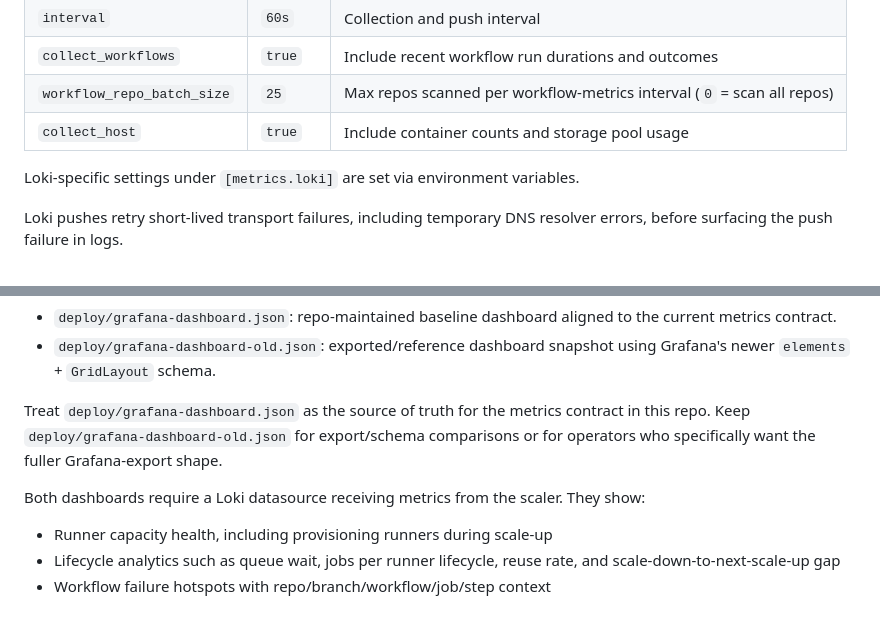
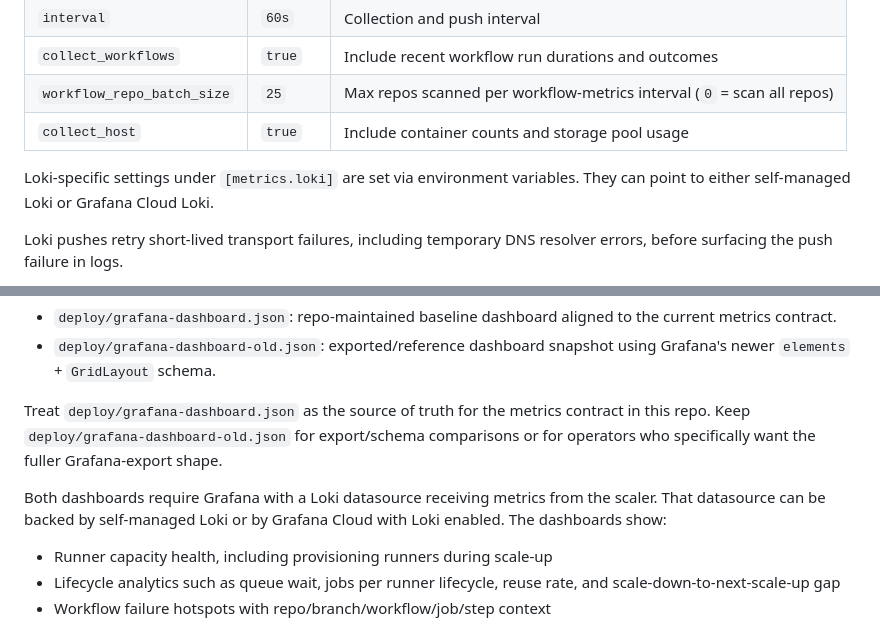
Before and after one commit to Cordtus/gh-runner-scaler, a Markdown page: README.md, 2 parts joined by grey strips. Rendered like a GitHub page.

```diff
--- a/README.md
+++ b/README.md
@@ -460,7 +464,7 @@ curl -H "Authorization: Bearer $GH_SCALER_LOG_TOKEN" \
 | `workflow_repo_batch_size` | `25` | Max repos scanned per workflow-metrics interval (`0` = scan all repos) |
 | `collect_host` | `true` | Include container counts and storage pool usage |
 
-Loki-specific settings under `[metrics.loki]` are set via environment variables.
+Loki-specific settings under `[metrics.loki]` are set via environment variables. They can point to either self-managed Loki or Grafana Cloud Loki.
 
 Loki pushes retry short-lived transport failures, including temporary DNS resolver errors, before surfacing the push failure in logs.
 
@@ -677,7 +681,7 @@ Two dashboard artifacts live under `deploy/`:
 
 Treat `deploy/grafana-dashboard.json` as the source of truth for the metrics contract in this repo. Keep `deploy/grafana-dashboard-old.json` for export/schema comparisons or for operators who specifically want the fuller Grafana-export shape.
 
-Both dashboards require a Loki datasource receiving metrics from the scaler. They show:
+Both dashboards require Grafana with a Loki datasource receiving metrics from the scaler. That datasource can be backed by self-managed Loki or by Grafana Cloud with Loki enabled. The dashboards show:
 
 - Runner capacity health, including provisioning runners during scale-up
 - Lifecycle analytics such as queue wait, jobs per runner lifecycle, reuse rate, and scale-down-to-next-scale-up gap
```
Also changed, not shown: other parts of README.md (+8 -4 lines).
